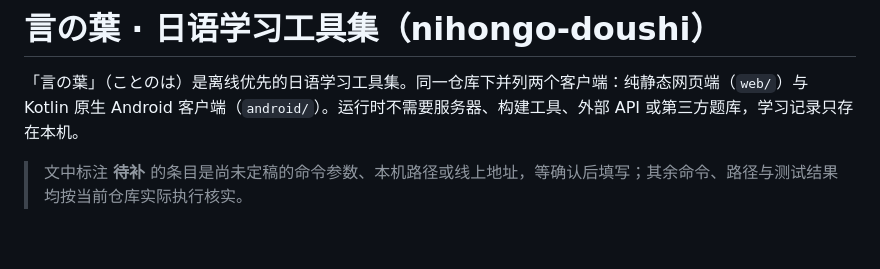
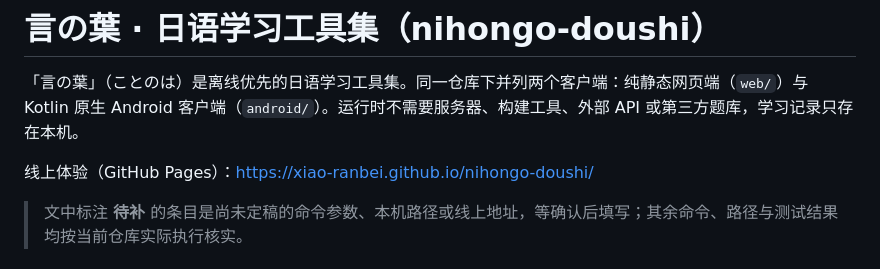
Before and after one commit to xiao-ranbei/nihongo-doushi, a Markdown page: README.md, the part around the change. GitHub-like rendering; blank space fills up the shorter version.

Commit message:
README 顶部补充 GitHub Pages 线上地址

```diff
--- a/README.md
+++ b/README.md
@@ -1,6 +1,8 @@
 # 言の葉 · 日语学习工具集（nihongo-doushi）
 
 「言の葉」（ことのは）是离线优先的日语学习工具集。同一仓库下并列两个客户端：纯静态网页端（`web/`）与 Kotlin 原生 Android 客户端（`android/`）。运行时不需要服务器、构建工具、外部 API 或第三方题库，学习记录只存在本机。
+
+线上体验（GitHub Pages）：<https://xiao-ranbei.github.io/nihongo-doushi/>
 
 > 文中标注 **待补** 的条目是尚未定稿的命令参数、本机路径或线上地址，等确认后填写；其余命令、路径与测试结果均按当前仓库实际执行核实。
 
```
